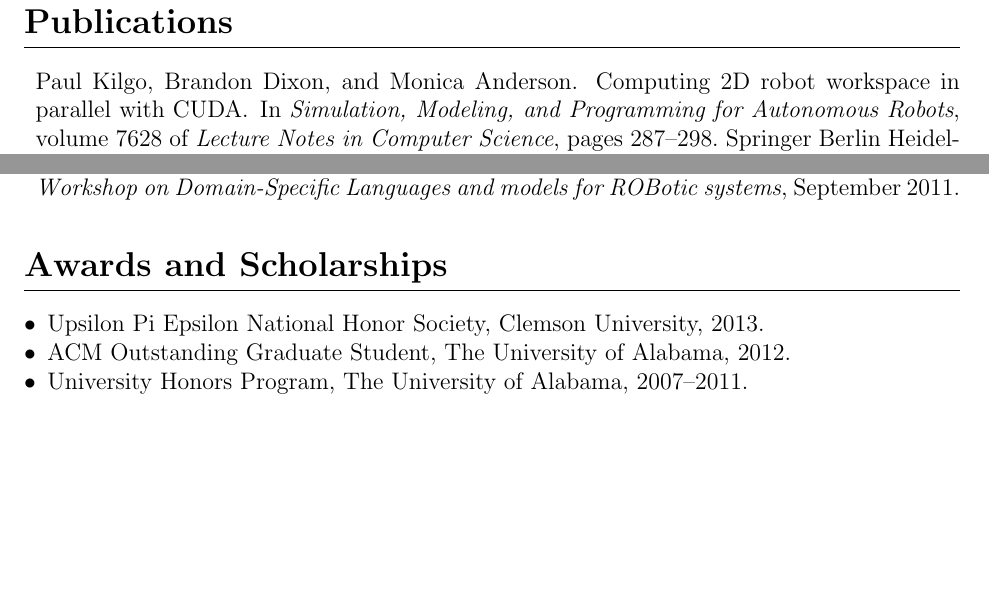
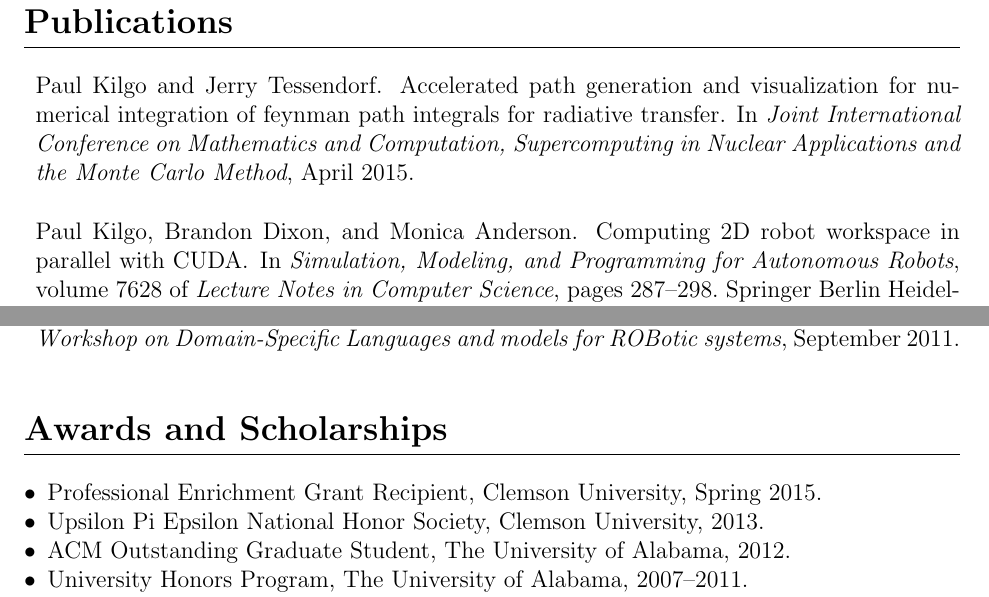
Before and after one commit to OEP/resume, a LaTeX CV (cv.tex, which reads cv.bib): two parts of page 3 of 4, joined at a grey line, cut so that both start at the same text, the shorter picture padded with empty space. Compiled offline with pdfLaTeX.

Commit message:
add publication and peg award

```diff
--- a/cv.bib
+++ b/cv.bib
@@ -1,3 +1,13 @@
+@inproceedings{kilgo2015a,
+  author    = "Paul Kilgo and Jerry Tessendorf",
+  booktitle = "Joint International Conference on Mathematics and Computation,
+               Supercomputing in Nuclear Applications and the Monte Carlo Method",
+  title     = "Accelerated Path Generation and Visualization for Numerical
+               Integration of Feynman Path Integrals for Radiative Transfer",
+  year      = 2015,
+  month     = apr,
+}
+
 @incollection{kilgo2012d,
   year      = 2012,
   month     = nov,
--- a/cv.tex
+++ b/cv.tex
@@ -142,6 +142,8 @@ Information Technology, 2007--2011.
 \section*{Awards and Scholarships}
 
 \begin{itemize}[leftmargin=*]
+  \item Professional Enrichment Grant Recipient, Clemson University, Spring
+        2015.
   \item Upsilon Pi Epsilon National Honor Society, Clemson University, 2013.
   \item ACM Outstanding Graduate Student, The University of Alabama, 2012.
   \item University Honors Program, The University of Alabama, 2007--2011.
```
